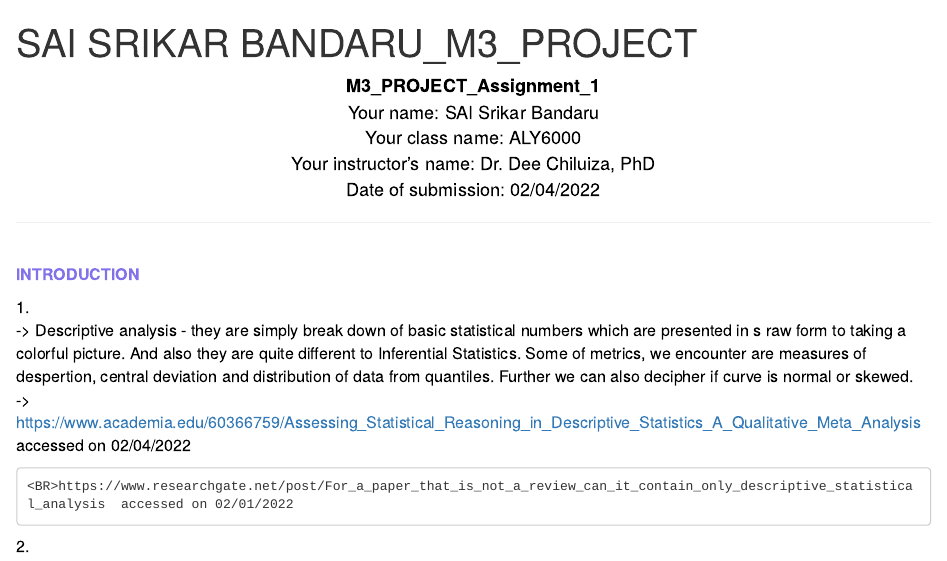
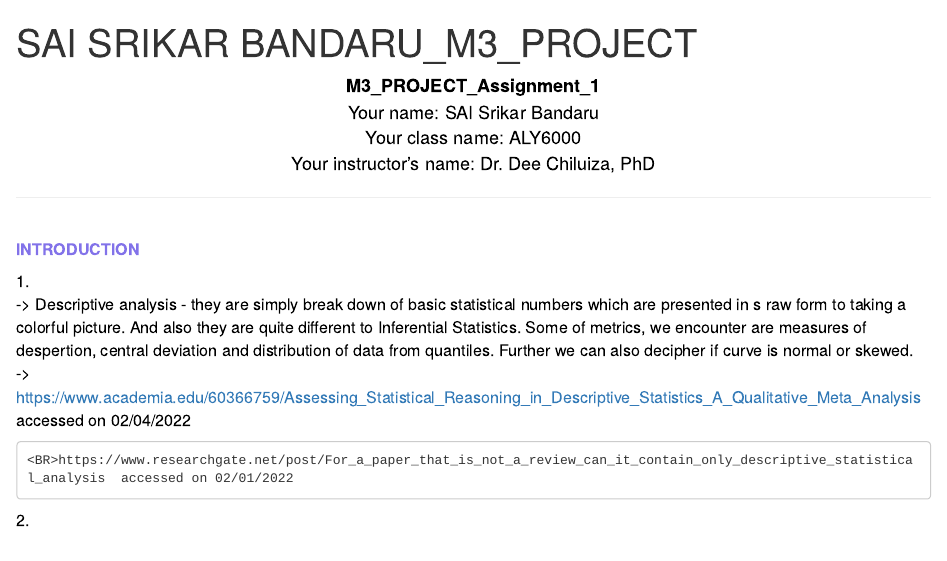
Before and after one commit to sreeDS09/Intro-to-Analytics---R-markdown, an R Markdown document (Sai Srikar Bandaru_M2_Project.Rmd): the page in a window 1100 px wide, from its top. Rendered offline with R 4.5, knitr and Pandoc, with nearby package versions; some code elsewhere in the file could not run offline.

Commit message:
Update Sai Srikar Bandaru_M2_Project.Rmd

```diff
--- a/Sai Srikar Bandaru_M2_Project.Rmd
+++ b/Sai Srikar Bandaru_M2_Project.Rmd
@@ -21,7 +21,6 @@ Your class name: ALY6000
 <BR>
 Your instructor's name: Dr. Dee Chiluiza, PhD
 <BR>
-Date of submission: 02/04/2022
 </FONT>
 </CENTER>
 <P>
```
